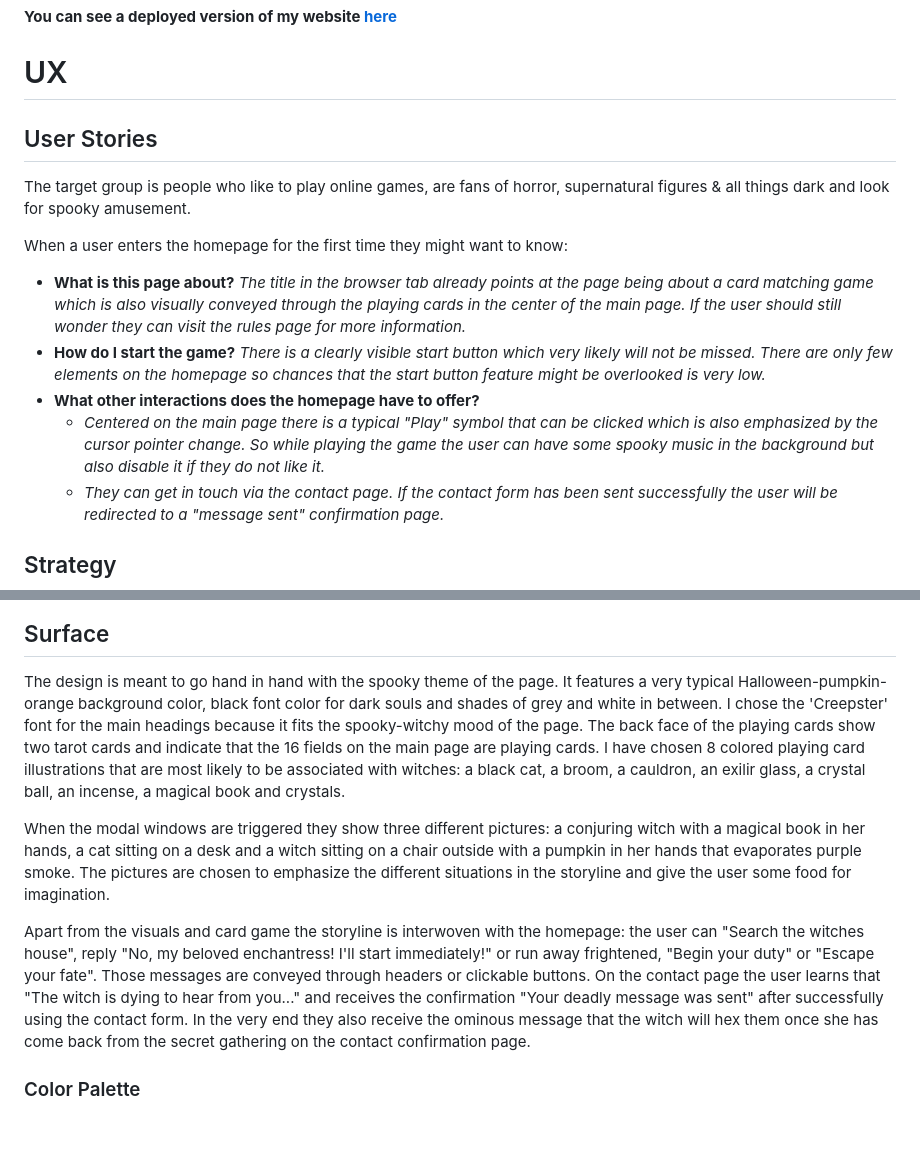
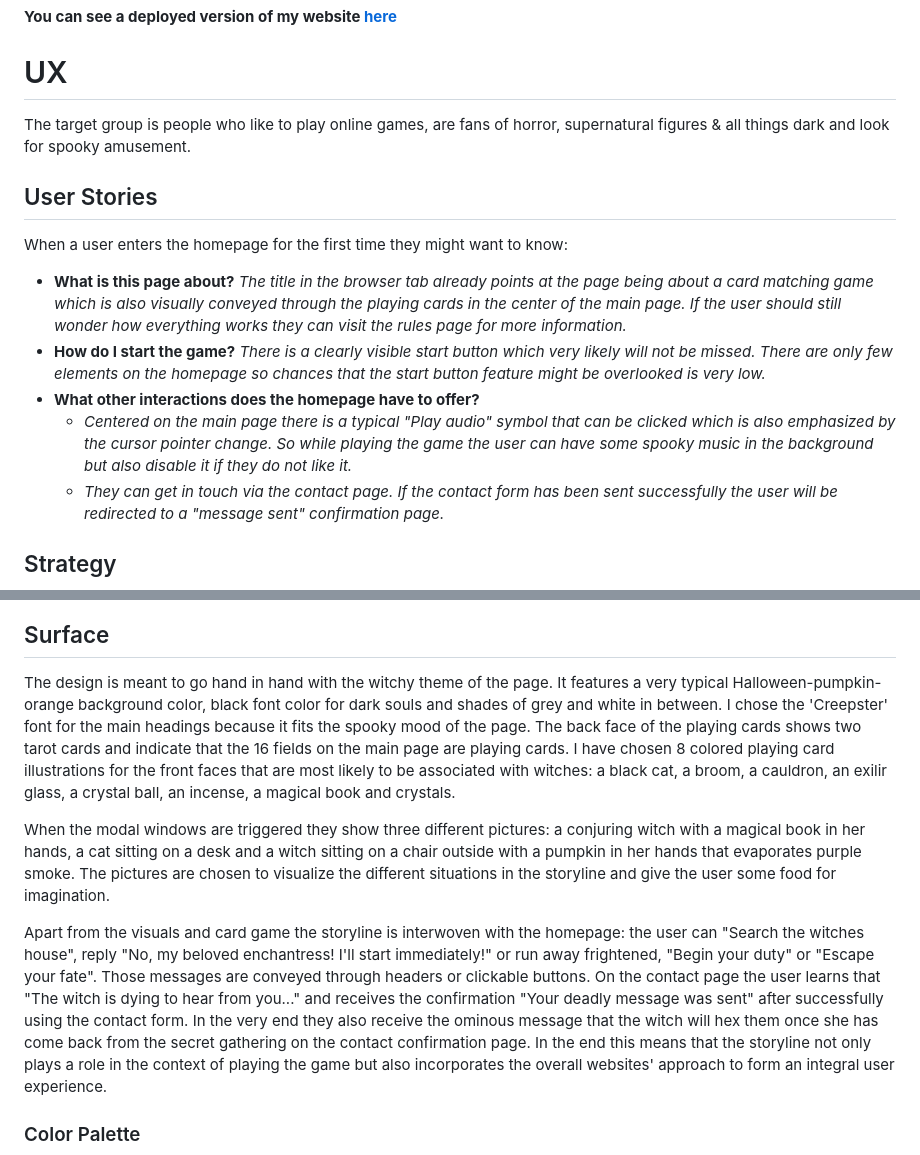
Before and after one commit to Rafaela-Wetzel/witchtanic-hellucinations, a Markdown page: README.md, 2 parts joined by grey strips. Drawn GitHub-style; blank space fills up the shorter version.

```diff
--- a/README.md
+++ b/README.md
@@ -51,16 +56,16 @@ The idea for Witchtitanic Hellucinations came in early November when the Hallowe
 
 # UX
 
+The target group is people who like to play online games, are fans of horror, supernatural figures & all things dark and look for spooky amusement.
+
 ## User Stories
-
-The target group is people who like to play online games, are fans of horror, supernatural figures & all things dark and look for spooky amusement.
 
 When a user enters the homepage for the first time they might want to know:
 
-- **What is this page about?** *The title in the browser tab already points at the page being about a card matching game which is also visually conveyed through the playing cards in the center of the main page. If the user should still wonder they can visit the rules page for more information.*
+- **What is this page about?** *The title in the browser tab already points at the page being about a card matching game which is also visually conveyed through the playing cards in the center of the main page. If the user should still wonder how everything works they can visit the rules page for more information.*
 - **How do I start the game?** *There is a clearly visible start button which very likely will not be missed. There are only few elements on the homepage so chances that the start button feature might be overlooked is very low.*
 - **What other interactions does the homepage have to offer?**
-  - *Centered on the main page there is a typical "Play" symbol that can be clicked which is also emphasized by the cursor pointer change. So while playing the game the user can have some spooky music in the background but also disable it if they do not like it.*
+  - *Centered on the main page there is a typical "Play audio" symbol that can be clicked which is also emphasized by the cursor pointer change. So while playing the game the user can have some spooky music in the background but also disable it if they do not like it.*
   - *They can get in touch via the contact page. If the contact form has been sent successfully the user will be redirected to a "message sent" confirmation page.*
 
 ## Strategy
@@ -94,11 +99,11 @@ The homepage is split up into four separate pages: the visible main, rules and c
 
 ## Surface
 
-The design is meant to go hand in hand with the spooky theme of the page. It features a very typical Halloween-pumpkin-orange background color, black font color for dark souls and shades of grey and white in between. I chose the 'Creepster' font for the main headings because it fits the spooky-witchy mood of the page. The back face of the playing cards show two tarot cards and indicate that the 16 fields on the main page are playing cards. I have chosen 8 colored playing card illustrations that are most likely to be associated with witches: a black cat, a broom, a cauldron, an exilir glass, a crystal ball, an incense, a magical book and crystals.
+The design is meant to go hand in hand with the witchy theme of the page. It features a very typical Halloween-pumpkin-orange background color, black font color for dark souls and shades of grey and white in between. I chose the 'Creepster' font for the main headings because it fits the spooky mood of the page. The back face of the playing cards shows two tarot cards and indicate that the 16 fields on the main page are playing cards. I have chosen 8 colored playing card illustrations for the front faces that are most likely to be associated with witches: a black cat, a broom, a cauldron, an exilir glass, a crystal ball, an incense, a magical book and crystals.
 
-When the modal windows are triggered they show three different pictures: a conjuring witch with a magical book in her hands, a cat sitting on a desk and a witch sitting on a chair outside with a pumpkin in her hands that evaporates purple smoke. The pictures are chosen to emphasize the different situations in the storyline and give the user some food for imagination.
+When the modal windows are triggered they show three different pictures: a conjuring witch with a magical book in her hands, a cat sitting on a desk and a witch sitting on a chair outside with a pumpkin in her hands that evaporates purple smoke. The pictures are chosen to visualize the different situations in the storyline and give the user some food for imagination.
 
-Apart from the visuals and card game the storyline is interwoven with the homepage: the user can "Search the witches house", reply "No, my beloved enchantress! I'll start immediately!" or run away frightened, "Begin your duty" or "Escape your fate". Those messages are conveyed through headers or clickable buttons. On the contact page the user learns that "The witch is dying to hear from you..." and receives the confirmation "Your deadly message was sent" after successfully using the contact form. In the very end they also receive the ominous message that the witch will hex them once she has come back from the secret gathering on the contact confirmation page.
+Apart from the visuals and card game the storyline is interwoven with the homepage: the user can "Search the witches house", reply "No, my beloved enchantress! I'll start immediately!" or run away frightened, "Begin your duty" or "Escape your fate". Those messages are conveyed through headers or clickable buttons. On the contact page the user learns that "The witch is dying to hear from you..." and receives the confirmation "Your deadly message was sent" after successfully using the contact form. In the very end they also receive the ominous message that the witch will hex them once she has come back from the secret gathering on the contact confirmation page. In the end this means that the storyline not only plays a role in the context of playing the game but also incorporates the overall websites' approach to form an integral user experience.
 
 ### Color Palette
 
```
Also changed, not shown: other parts of README.md (+66 -21 lines).
